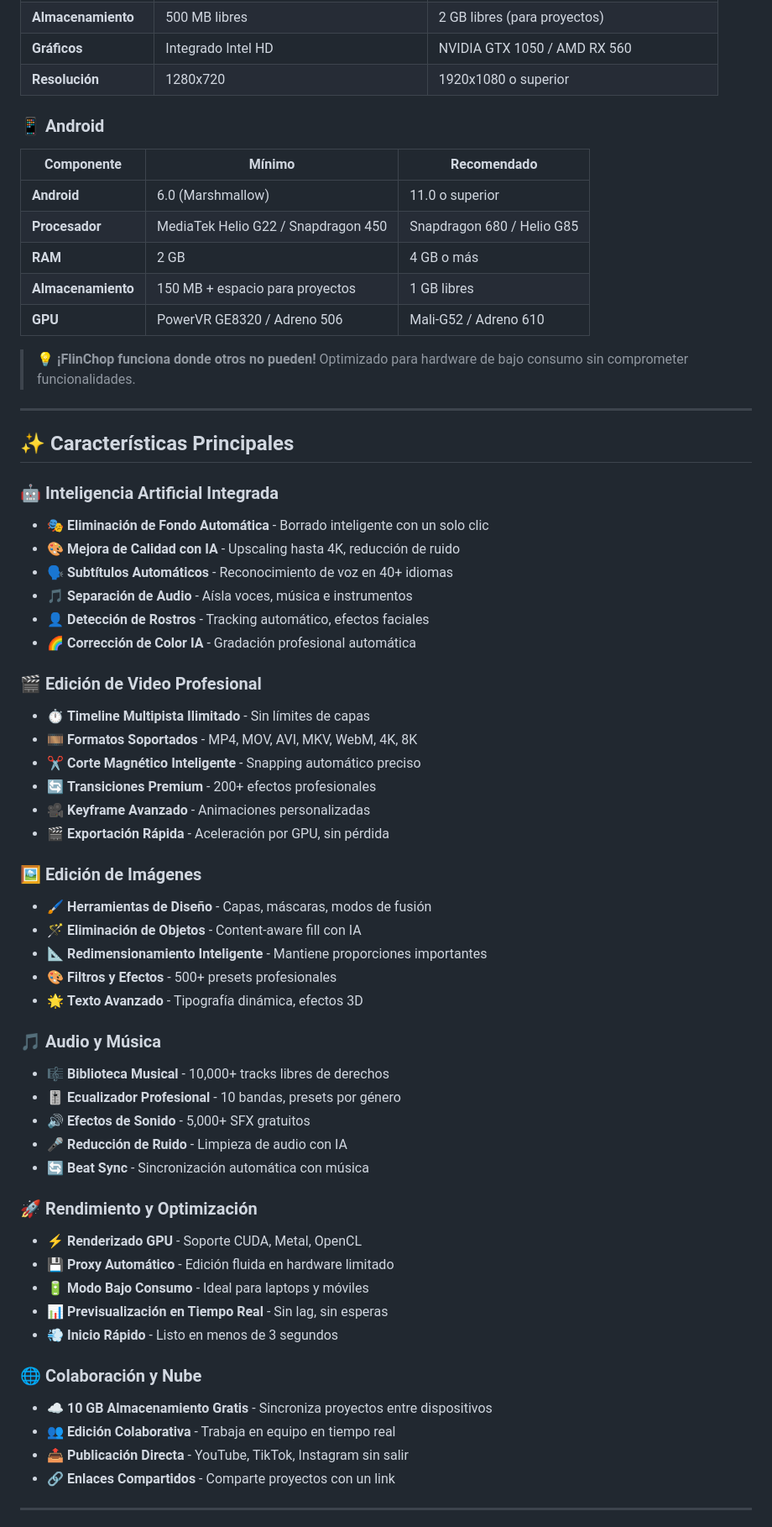
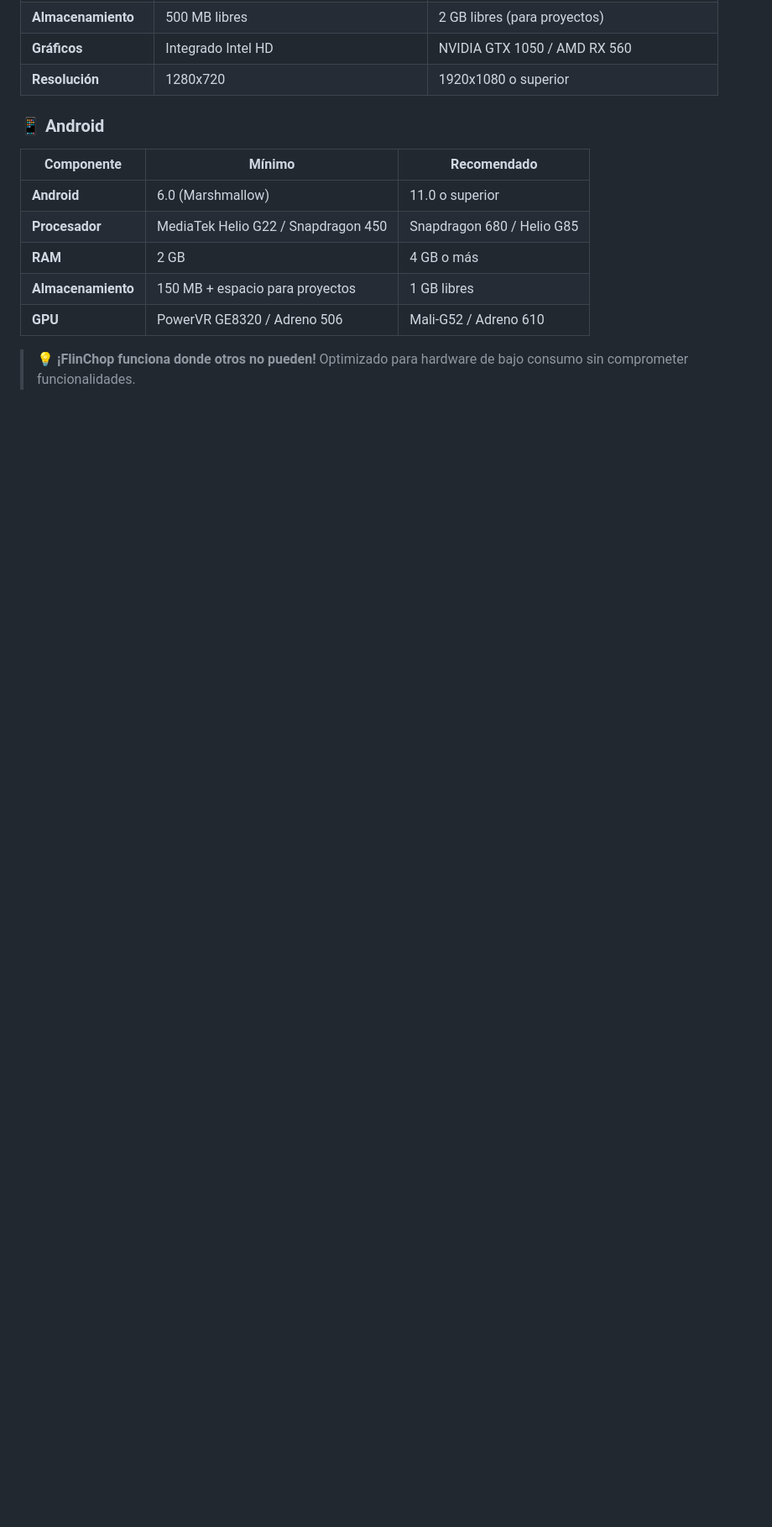
Before and after one commit to jephersonRD/FlinChop, a Markdown page: README.md, the part around one of its changes. Shown at 84% size. Drawn GitHub-style; blank space fills up the shorter version.

```diff
--- a/README.md
+++ b/README.md
@@ -71,53 +71,3 @@
 | **GPU** | PowerVR GE8320 / Adreno 506 | Mali-G52 / Adreno 610 |
 
 > 💡 **¡FlinChop funciona donde otros no pueden!** Optimizado para hardware de bajo consumo sin comprometer funcionalidades.
-
----
-
-## ✨ Características Principales
-
-### 🤖 **Inteligencia Artificial Integrada**
-- 🎭 **Eliminación de Fondo Automática** - Borrado inteligente con un solo clic
-- 🎨 **Mejora de Calidad con IA** - Upscaling hasta 4K, reducción de ruido
-- 🗣️ **Subtítulos Automáticos** - Reconocimiento de voz en 40+ idiomas
-- 🎵 **Separación de Audio** - Aísla voces, música e instrumentos
-- 👤 **Detección de Rostros** - Tracking automático, efectos faciales
-- 🌈 **Corrección de Color IA** - Gradación profesional automática
-
-### 🎬 **Edición de Video Profesional**
-- ⏱️ **Timeline Multipista Ilimitado** - Sin límites de capas
-- 🎞️ **Formatos Soportados** - MP4, MOV, AVI, MKV, WebM, 4K, 8K
-- ✂️ **Corte Magnético Inteligente** - Snapping automático preciso
-- 🔄 **Transiciones Premium** - 200+ efectos profesionales
-- 🎥 **Keyframe Avanzado** - Animaciones personalizadas
-- 🎬 **Exportación Rápida** - Aceleración por GPU, sin pérdida
-
-### 🖼️ **Edición de Imágenes**
-- 🖌️ **Herramientas de Diseño** - Capas, máscaras, modos de fusión
-- 🪄 **Eliminación de Objetos** - Content-aware fill con IA
-- 📐 **Redimensionamiento Inteligente** - Mantiene proporciones importantes
-- 🎨 **Filtros y Efectos** - 500+ presets profesionales
-- 🌟 **Texto Avanzado** - Tipografía dinámica, efectos 3D
-
-### 🎵 **Audio y Música**
-- 🎼 **Biblioteca Musical** - 10,000+ tracks libres de derechos
-- 🎚️ **Ecualizador Profesional** - 10 bandas, presets por género
-- 🔊 **Efectos de Sonido** - 5,000+ SFX gratuitos
-- 🎤 **Reducción de Ruido** - Limpieza de audio con IA
-- 🔄 **Beat Sync** - Sincronización automática con música
-
-### 🚀 **Rendimiento y Optimización**
-- ⚡ **Renderizado GPU** - Soporte CUDA, Metal, OpenCL
-- 💾 **Proxy Automático** - Edición fluida en hardware limitado
-- 🔋 **Modo Bajo Consumo** - Ideal para laptops y móviles
-- 📊 **Previsualización en Tiempo Real** - Sin lag, sin esperas
-- 💨 **Inicio Rápido** - Listo en menos de 3 segundos
-
-### 🌐 **Colaboración y Nube**
-- ☁️ **10 GB Almacenamiento Gratis** - Sincroniza proyectos entre dispositivos
-- 👥 **Edición Colaborativa** - Trabaja en equipo en tiempo real
-- 📤 **Publicación Directa** - YouTube, TikTok, Instagram sin salir
-- 🔗 **Enlaces Compartidos** - Comparte proyectos con un link
-
----
-
```
Also changed, not shown: other parts of README.md (+2 -30 lines).
